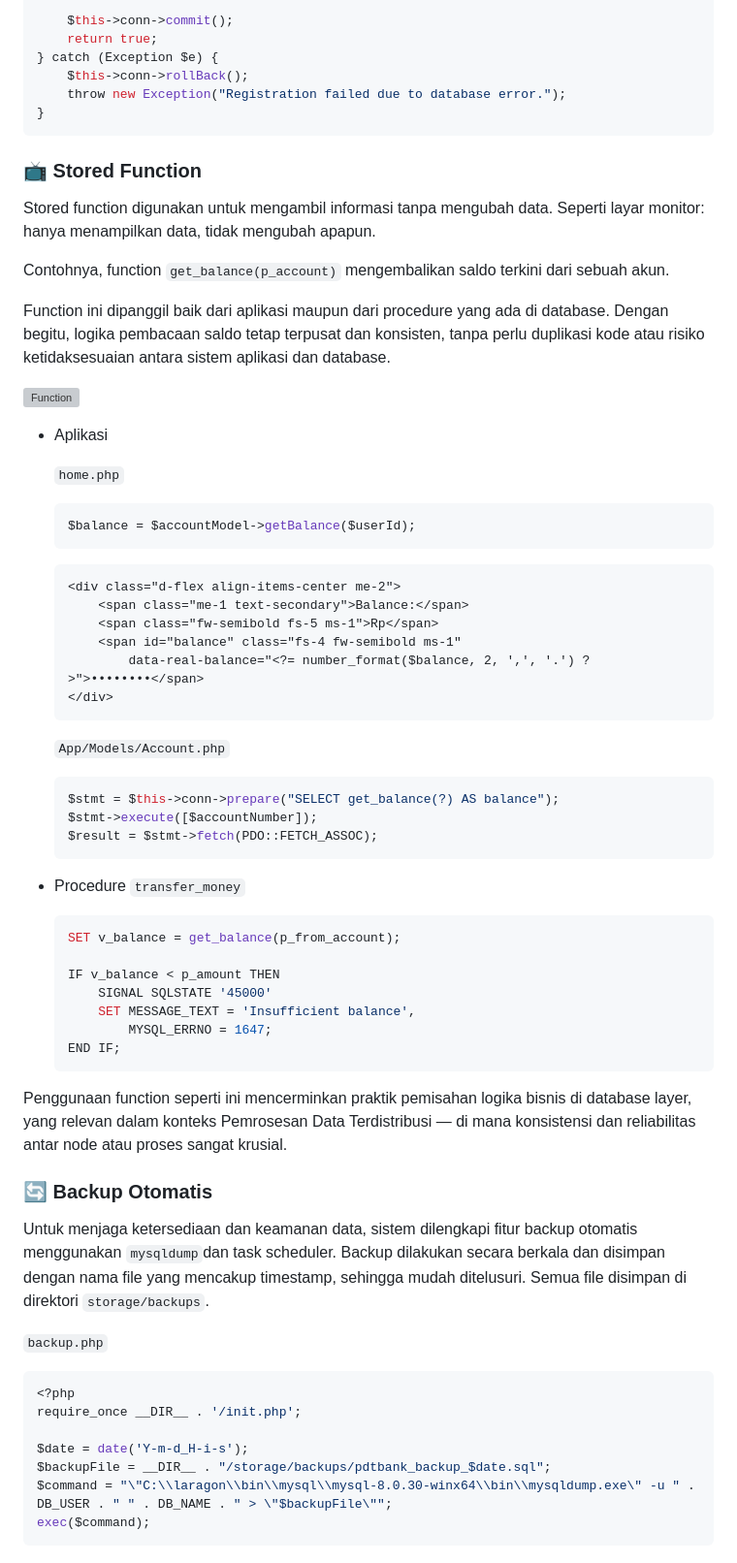
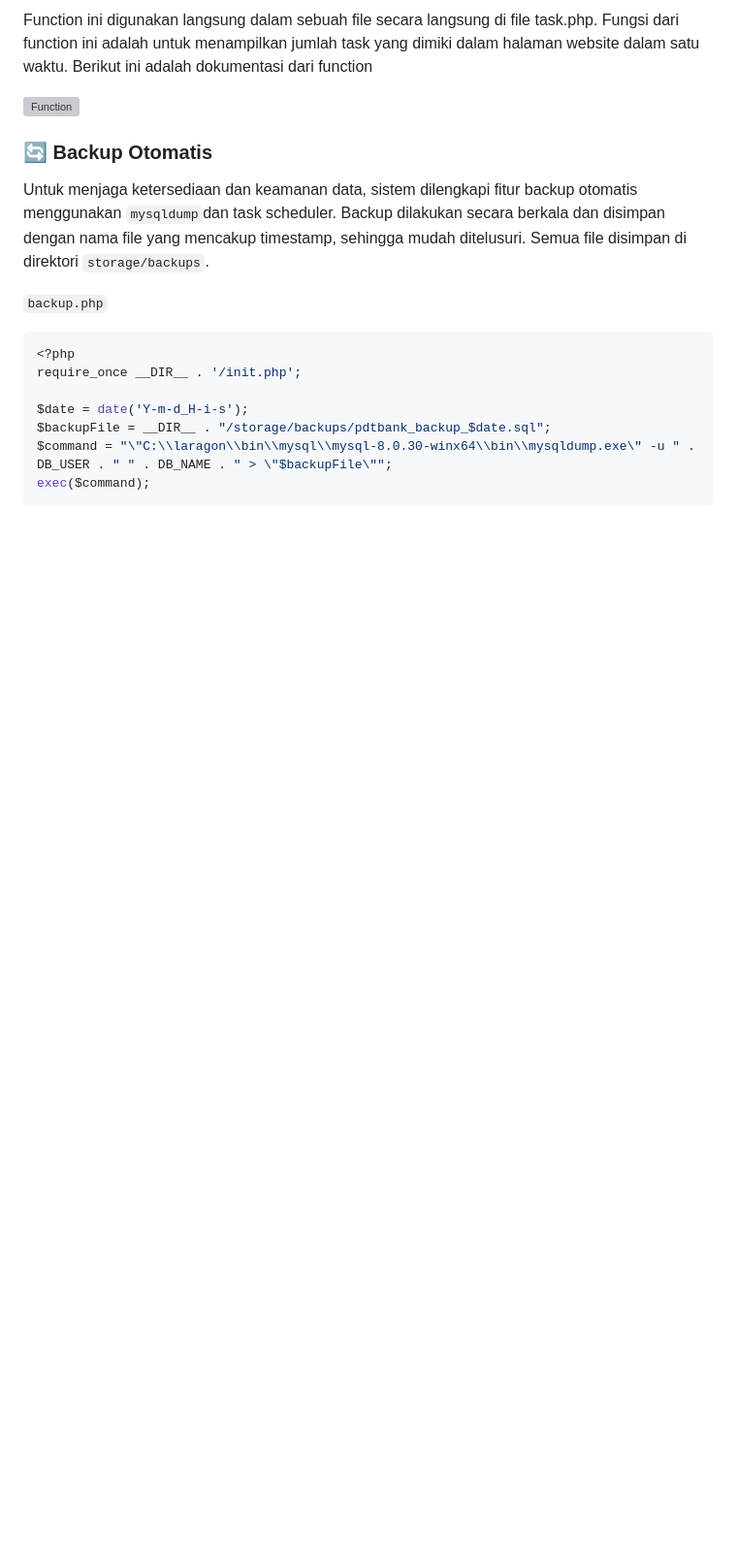
Before and after one commit to wibii02/workdif, a Markdown page: README.md, the part around the change printed below. Shown: that part at 97% size. GitHub-like rendering; blank space fills up the shorter version; grey boxes are pictures that could not be loaded.

````diff
--- a/README.md
+++ b/README.md
@@ -146,52 +117,9 @@ try {
 
-    $this->conn->commit();
-    return true;
-} catch (Exception $e) {
-    $this->conn->rollBack();
-    throw new Exception("Registration failed due to database error.");
-}
-```
-### 📺 Stored Function
-Stored function digunakan untuk mengambil informasi tanpa mengubah data. Seperti layar monitor: hanya menampilkan data, tidak mengubah apapun.
-
-Contohnya, function  `get_balance(p_account)` mengembalikan saldo terkini dari sebuah akun.
-
-Function ini dipanggil baik dari aplikasi maupun dari procedure yang ada di database. Dengan begitu, logika pembacaan saldo tetap terpusat dan konsisten, tanpa perlu duplikasi kode atau risiko ketidaksesuaian antara sistem aplikasi dan database.
+Function ini digunakan langsung dalam sebuah file secara langsung di file task.php. Fungsi dari function ini adalah untuk menampilkan jumlah task yang dimiki dalam halaman website dalam satu waktu. Berikut ini adalah dokumentasi dari function
 
 ![Function](assets/img/function.png)
 
-* Aplikasi
 
-  `home.php`
-  ```php
-  $balance = $accountModel->getBalance($userId);
-  ```
-  ```html
-  <div class="d-flex align-items-center me-2">
-      <span class="me-1 text-secondary">Balance:</span>
-      <span class="fw-semibold fs-5 ms-1">Rp</span>
-      <span id="balance" class="fs-4 fw-semibold ms-1"
-          data-real-balance="<?= number_format($balance, 2, ',', '.') ?>">••••••••</span>
-  </div>
-  ```
-
-  `App/Models/Account.php`
-  ```php
-  $stmt = $this->conn->prepare("SELECT get_balance(?) AS balance");
-  $stmt->execute([$accountNumber]);
-  $result = $stmt->fetch(PDO::FETCH_ASSOC);
-  ```
-* Procedure `transfer_money`
-  ```sql
-  SET v_balance = get_balance(p_from_account);
-
-  IF v_balance < p_amount THEN
-      SIGNAL SQLSTATE '45000'
-      SET MESSAGE_TEXT = 'Insufficient balance',
-          MYSQL_ERRNO = 1647;
-  END IF;
-  ```
-Penggunaan function seperti ini mencerminkan praktik pemisahan logika bisnis di database layer, yang relevan dalam konteks Pemrosesan Data Terdistribusi — di mana konsistensi dan reliabilitas antar node atau proses sangat krusial.
 
 ### 🔄 Backup Otomatis
 Untuk menjaga ketersediaan dan keamanan data, sistem dilengkapi fitur backup otomatis menggunakan `mysqldump`dan task scheduler. Backup dilakukan secara berkala dan disimpan dengan nama file yang mencakup timestamp, sehingga mudah ditelusuri. Semua file disimpan di direktori `storage/backups`.
````
Also changed, not shown: other parts of README.md (+25 -54 lines).
